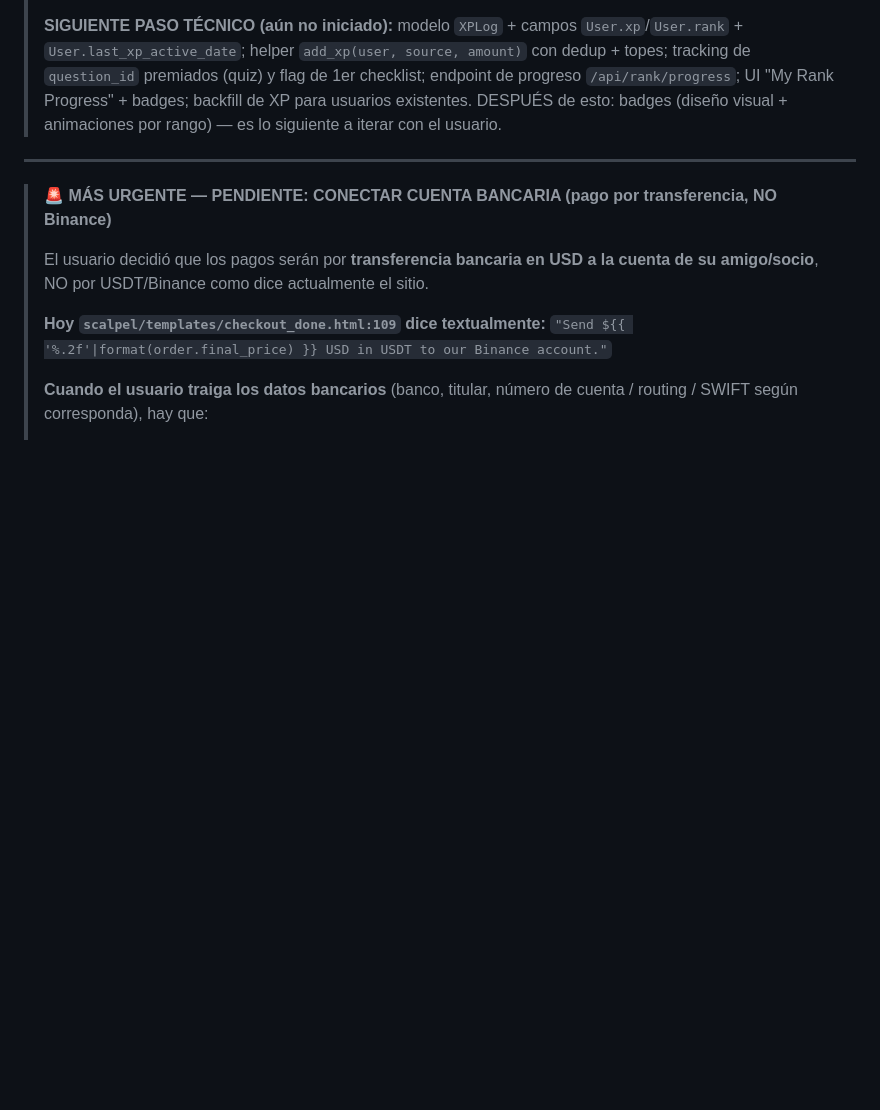
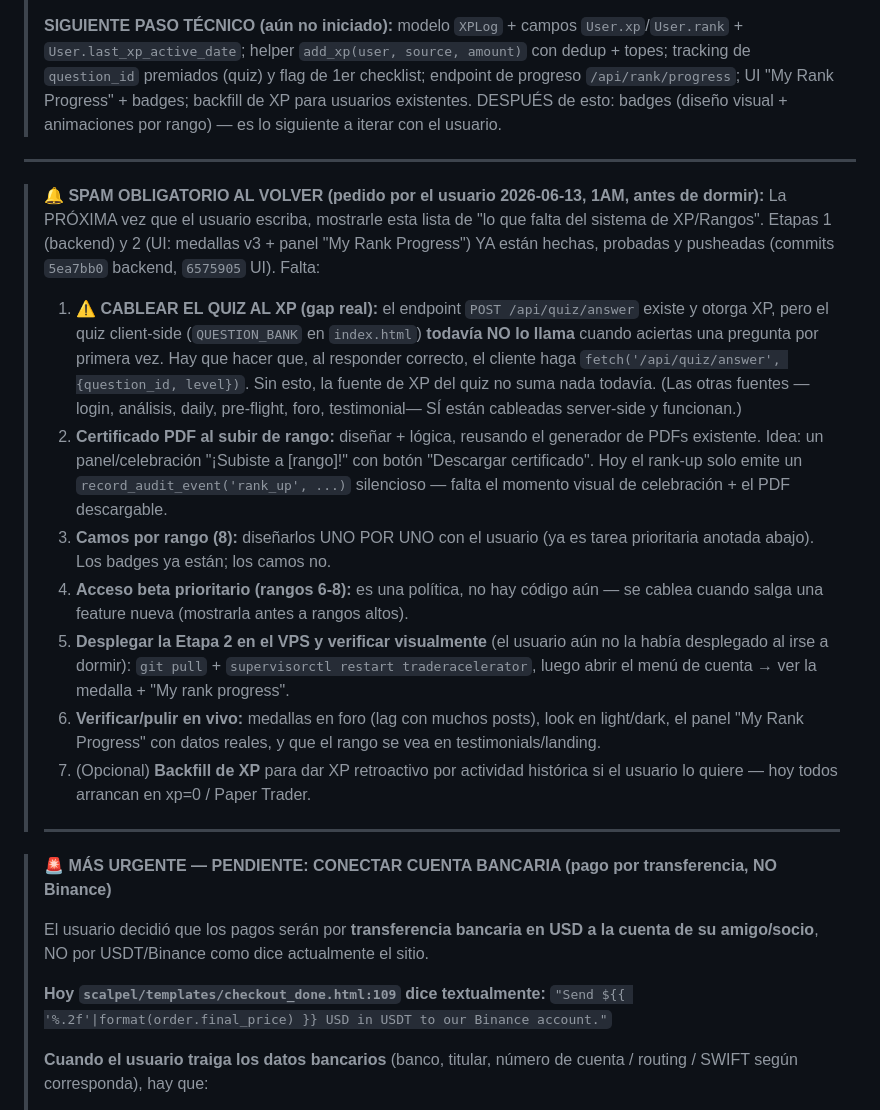
Before and after one commit to gustavoram8/TRADINGBOT2.0, a Markdown page: CLAUDE.md, the part around the change. GitHub-like rendering; blank space fills up the shorter version.

Commit message:
Note XP/Rank remaining tasks in CLAUDE.md (quiz wiring, PDF cert, deploy)
https://claude.ai/code/session_01VrZUpbLknXzhRiWKbiG3Fr

```diff
--- a/CLAUDE.md
+++ b/CLAUDE.md
@@ -130,6 +130,35 @@
 > (diseño visual + animaciones por rango) — es lo siguiente a iterar con el usuario.
 
 ---
+
+> **🔔 SPAM OBLIGATORIO AL VOLVER (pedido por el usuario 2026-06-13, 1AM, antes de dormir):**
+> La PRÓXIMA vez que el usuario escriba, mostrarle esta lista de "lo que falta del sistema de
+> XP/Rangos". Etapas 1 (backend) y 2 (UI: medallas v3 + panel "My Rank Progress") YA están
+> hechas, probadas y pusheadas (commits `5ea7bb0` backend, `6575905` UI). Falta:
+>
+> 1. **⚠️ CABLEAR EL QUIZ AL XP (gap real):** el endpoint `POST /api/quiz/answer` existe y otorga
+>    XP, pero el quiz client-side (`QUESTION_BANK` en `index.html`) **todavía NO lo llama** cuando
+>    aciertas una pregunta por primera vez. Hay que hacer que, al responder correcto, el cliente
+>    haga `fetch('/api/quiz/answer', {question_id, level})`. Sin esto, la fuente de XP del quiz
+>    no suma nada todavía. (Las otras fuentes —login, análisis, daily, pre-flight, foro,
+>    testimonial— SÍ están cableadas server-side y funcionan.)
+> 2. **Certificado PDF al subir de rango:** diseñar + lógica, reusando el generador de PDFs
+>    existente. Idea: un panel/celebración "¡Subiste a [rango]!" con botón "Descargar certificado".
+>    Hoy el rank-up solo emite un `record_audit_event('rank_up', ...)` silencioso — falta el
+>    momento visual de celebración + el PDF descargable.
+> 3. **Camos por rango (8):** diseñarlos UNO POR UNO con el usuario (ya es tarea prioritaria
+>    anotada abajo). Los badges ya están; los camos no.
+> 4. **Acceso beta prioritario (rangos 6-8):** es una política, no hay código aún — se cablea
+>    cuando salga una feature nueva (mostrarla antes a rangos altos).
+> 5. **Desplegar la Etapa 2 en el VPS y verificar visualmente** (el usuario aún no la había
+>    desplegado al irse a dormir): `git pull` + `supervisorctl restart traderacelerator`, luego
+>    abrir el menú de cuenta → ver la medalla + "My rank progress".
+> 6. **Verificar/pulir en vivo:** medallas en foro (lag con muchos posts), look en light/dark,
+>    el panel "My Rank Progress" con datos reales, y que el rango se vea en testimonials/landing.
+> 7. (Opcional) **Backfill de XP** para dar XP retroactivo por actividad histórica si el usuario
+>    lo quiere — hoy todos arrancan en xp=0 / Paper Trader.
+>
+> ---
 
 > **🚨 MÁS URGENTE — PENDIENTE: CONECTAR CUENTA BANCARIA (pago por transferencia, NO Binance)**
 >
```
